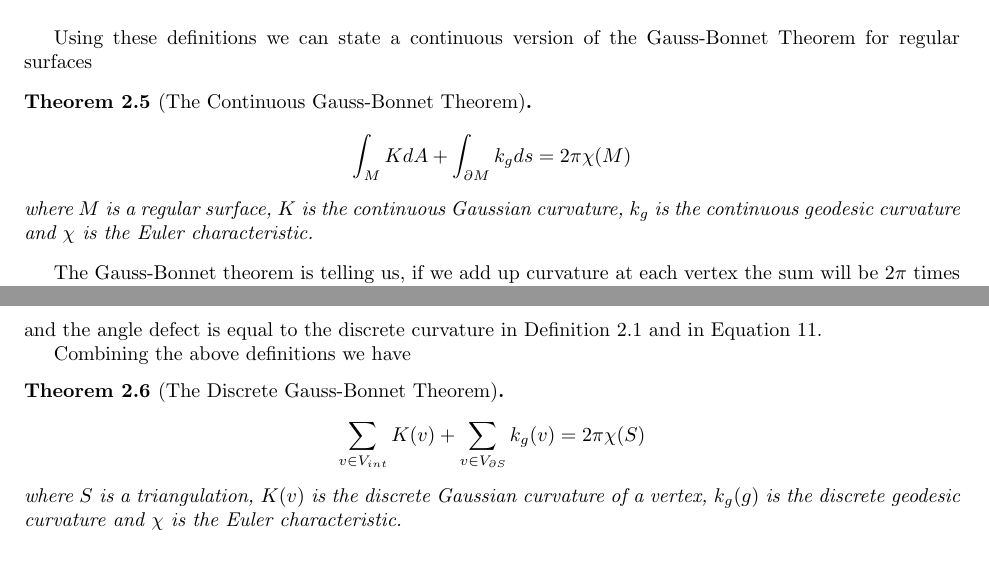
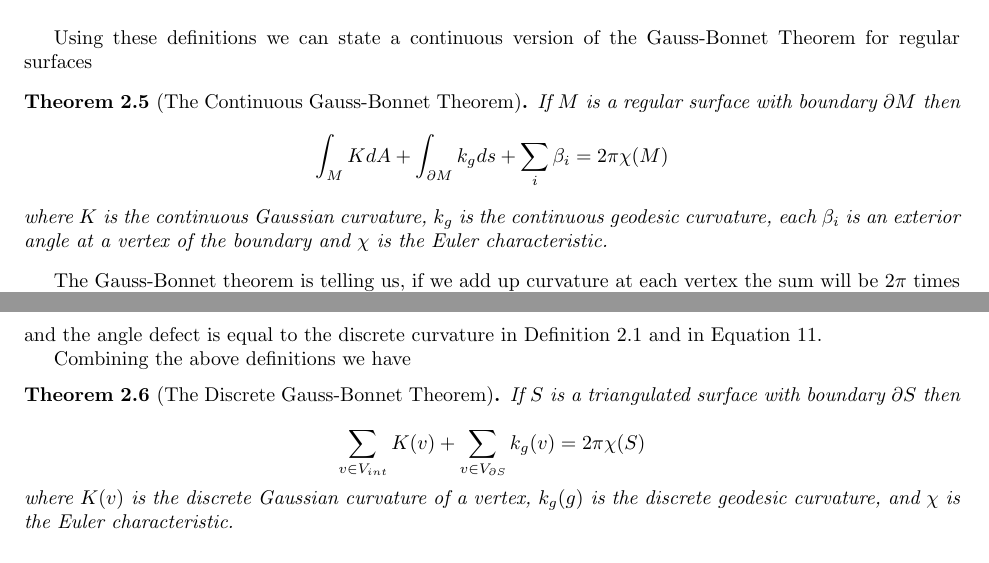
Before and after one commit to Brad-A-M/Gauss-Bonnet, a LaTeX document (using-the-gauss-bonnet-theorem/main.tex, which reads using-the-gauss-bonnet-theorem/body/cast-of-characters.tex): two parts of pages 9 and 11 of 25, joined at a grey line, cut so that both start at the same text. Compiled offline with pdfLaTeX.

Commit message:
Edit continuous g-b

```diff
--- a/using-the-gauss-bonnet-theorem/body/cast-of-characters.tex
+++ b/using-the-gauss-bonnet-theorem/body/cast-of-characters.tex
@@ -94,9 +94,12 @@ Using these definitions we can state a continuous version of
 the Gauss-Bonnet Theorem for regular surfaces
 
 \begin{theorem}[The Continuous Gauss-Bonnet Theorem] \label{thm:g-b-c}
-	$$\int_{M} K dA+ \int_{\partial M} k_g ds = 2\pi \chi(M)$$
-	where $M$ is a regular surface, $K$ is the continuous Gaussian curvature,
-	 $k_g$ is the continuous geodesic curvature and
+
+If $M$ is a regular surface with boundary $\partial M$ then
+	$$\int_{M} K dA+ \int_{\partial M} k_g ds + \sum_i \beta_i= 2\pi \chi(M)$$
+	where  $K$ is the continuous Gaussian curvature,
+	 $k_g$ is the continuous geodesic curvature,
+	 each $\beta_i$  is an exterior angle at a vertex of the boundary and
 	$\chi$ is the Euler characteristic.
 \end{theorem}
 
@@ -207,8 +210,10 @@ Combining the above definitions  we have
 
 \begin{theorem}[The Discrete Gauss-Bonnet Theorem] \label{thm:g-b-d}
 
+If $S$ is a triangulated surface with  boundary $\partial S$ then
+
 $$\sum_{v\in V_{int}} K(v) + \sum_{v\in V_{\partial S}} k_g(v) = 2\pi \chi(S)$$
-where $S$ is a triangulation, $K(v)$ is the discrete Gaussian curvature
-of a vertex, $k_g(g)$ is the discrete geodesic curvature and
+where $K(v)$ is the discrete Gaussian curvature
+of a vertex, $k_g(g)$ is the discrete geodesic curvature,  and
 $\chi$ is the Euler characteristic.
 \end{theorem}
```
Also changed, not shown: using-the-gauss-bonnet-theorem/images/curvature/bridge.pdf.
